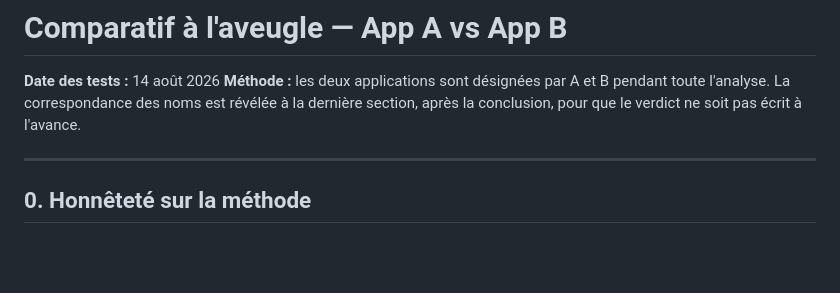
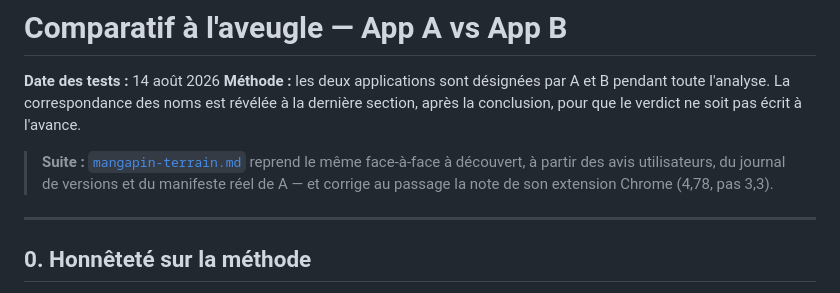
Before and after one commit to Gabibel/panelflow, a Markdown page: docs/comparatif-a-b.md, the part around the change. Rendered like a GitHub page; blank space fills up the shorter version.

```diff
--- a/docs/comparatif-a-b.md
+++ b/docs/comparatif-a-b.md
@@ -2,6 +2,8 @@
 
 **Date des tests :** 14 août 2026
 **Méthode :** les deux applications sont désignées par A et B pendant toute l'analyse. La correspondance des noms est révélée à la dernière section, après la conclusion, pour que le verdict ne soit pas écrit à l'avance.
+
+> **Suite :** [`mangapin-terrain.md`](mangapin-terrain.md) reprend le même face-à-face à découvert, à partir des avis utilisateurs, du journal de versions et du manifeste réel de A — et corrige au passage la note de son extension Chrome (4,78, pas 3,3).
 
 ---
 
```
Also changed, not shown: docs/mangapin-terrain.md (added, +245 -0 lines).
